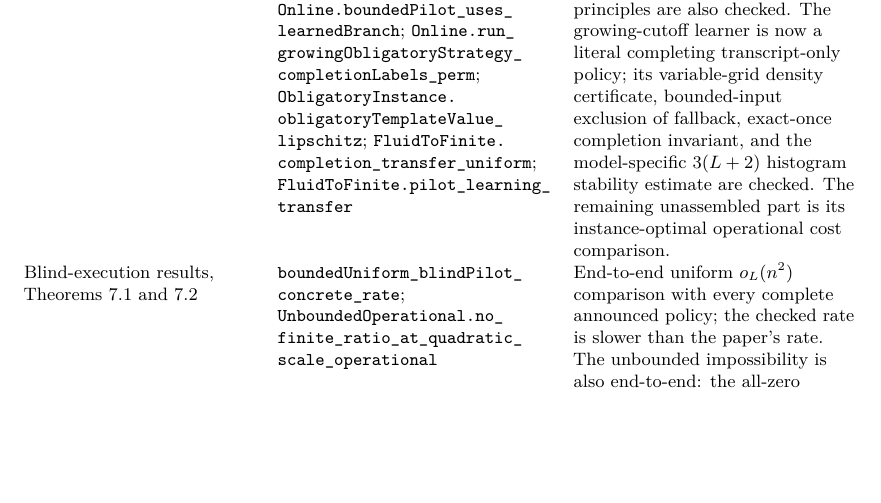
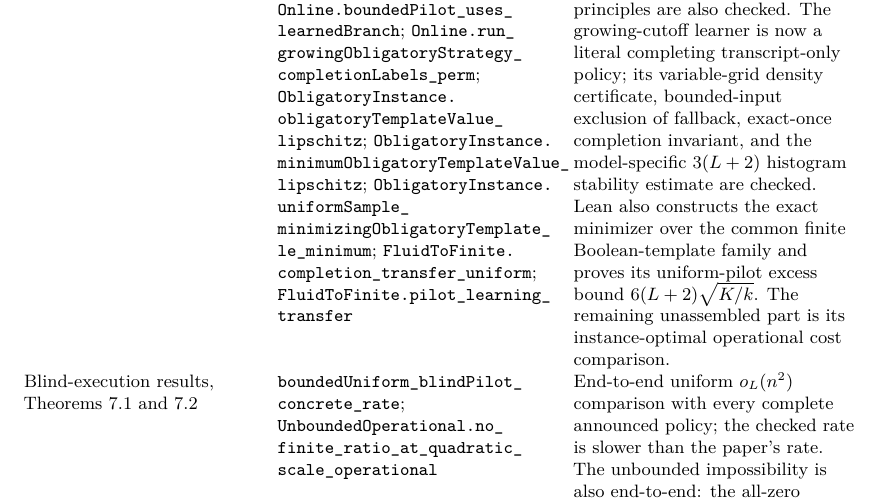
Before and after one commit to vaclavrozhon/obligatory-testing, a LaTeX paper (Exact-Deterministic-Ratios-Uniform-Testing-arXiv-source/paper.tex, which reads Exact-Deterministic-Ratios-Uniform-Testing-arXiv-source/formal_verification.tex): part of page 89 of 99, cut so that both start at the same text, the shorter picture padded with empty space. Compiled offline with pdfLaTeX.

Commit message:
Formalize obligatory pilot template learning

```diff
--- a/Exact-Deterministic-Ratios-Uniform-Testing-arXiv-source/formal_verification.tex
+++ b/Exact-Deterministic-Ratios-Uniform-Testing-arXiv-source/formal_verification.tex
@@ -52,6 +52,8 @@ Obligatory-testing instance optimality,
    \path{Online.boundedPilot_uses_learnedBranch};
    \path{Online.run_growingObligatoryStrategy_completionLabels_perm};
    \path{ObligatoryInstance.obligatoryTemplateValue_lipschitz};
+   \path{ObligatoryInstance.minimumObligatoryTemplateValue_lipschitz};
+   \path{ObligatoryInstance.uniformSample_minimizingObligatoryTemplate_le_minimum};
    \path{FluidToFinite.completion_transfer_uniform};
    \path{FluidToFinite.pilot_learning_transfer}
  & The maximum-density algebra is instantiated on every concrete nonempty
@@ -69,7 +71,10 @@ Obligatory-testing instance optimality,
    growing-cutoff learner is now a literal completing transcript-only policy;
    its variable-grid density certificate, bounded-input exclusion of fallback,
    exact-once completion invariant, and the model-specific
-   $3(L+2)$ histogram stability estimate are checked.  The remaining
+   $3(L+2)$ histogram stability estimate are checked.  Lean also constructs
+   the exact minimizer over the common finite Boolean-template family and
+   proves its uniform-pilot excess bound
+   $6(L+2)\sqrt{K/k}$.  The remaining
    unassembled part is its instance-optimal operational cost comparison. \\
 Blind-execution results,
 \cref{thm:blind-instance,thm:blind-unbounded-impossible}
```
Also changed, not shown: Exact-Deterministic-Ratios-Uniform-Testing-arXiv-source/paper.pdf, 2 other files.
